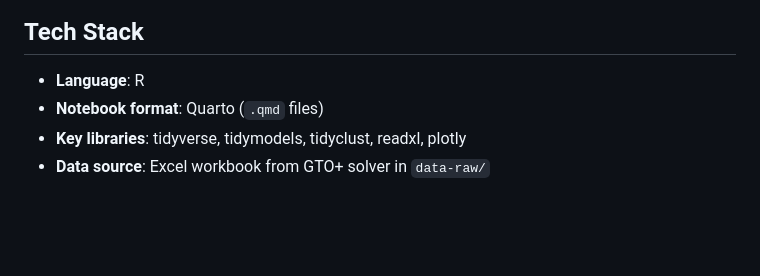
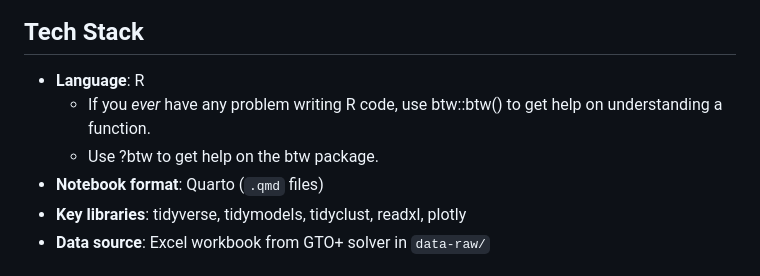
Before and after one commit to cshancock/163-srp-utg-vs-bb-flat, a Markdown page: CLAUDE.md, the part around the change. Drawn GitHub-style; blank space fills up the shorter version.

Commit message:
docs: add btw package tips for R help in CLAUDE.md

```diff
--- a/CLAUDE.md
+++ b/CLAUDE.md
@@ -9,6 +9,8 @@ This project analyzes Game Theory Optimal (GTO) solver output for a poker scenar
 ## Tech Stack
 
 - **Language**: R
+   - If you *ever* have any problem writing R code, use btw::btw() to get help on understanding a function.
+   - Use ?btw to get help on the btw package.
 - **Notebook format**: Quarto (`.qmd` files)
 - **Key libraries**: tidyverse, tidymodels, tidyclust, readxl, plotly
 - **Data source**: Excel workbook from GTO+ solver in `data-raw/`
```
